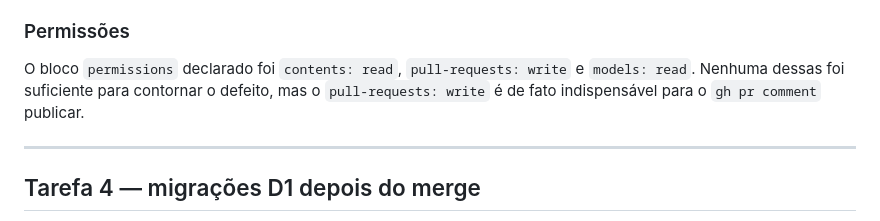
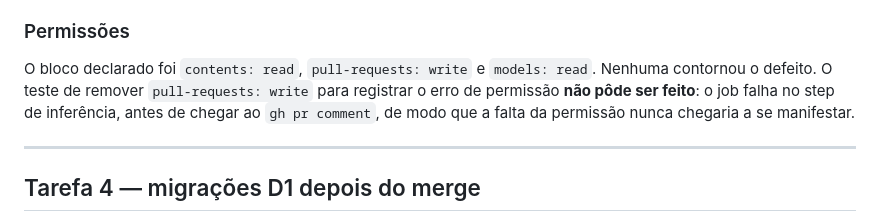
Before and after one commit to Guilherme-Tyszkouski/login.Cloudflare, a Markdown page: AVALIACAO.md, the part around one of its changes. Rendered like a GitHub page.

```diff
--- a/AVALIACAO.md
+++ b/AVALIACAO.md
@@ -163,9 +199,10 @@ A ação continuou recebendo correções numa linha que o workflow nunca ia alca
 
 ### Permissões
 
-O bloco `permissions` declarado foi `contents: read`, `pull-requests: write` e
-`models: read`. Nenhuma dessas foi suficiente para contornar o defeito, mas o
-`pull-requests: write` é de fato indispensável para o `gh pr comment` publicar.
+O bloco declarado foi `contents: read`, `pull-requests: write` e `models: read`. Nenhuma
+contornou o defeito. O teste de remover `pull-requests: write` para registrar o erro de
+permissão **não pôde ser feito**: o job falha no step de inferência, antes de chegar ao
+`gh pr comment`, de modo que a falta da permissão nunca chegaria a se manifestar.
 
 ---
 
```
Also changed, not shown: other parts of AVALIACAO.md (+65 -29 lines).
